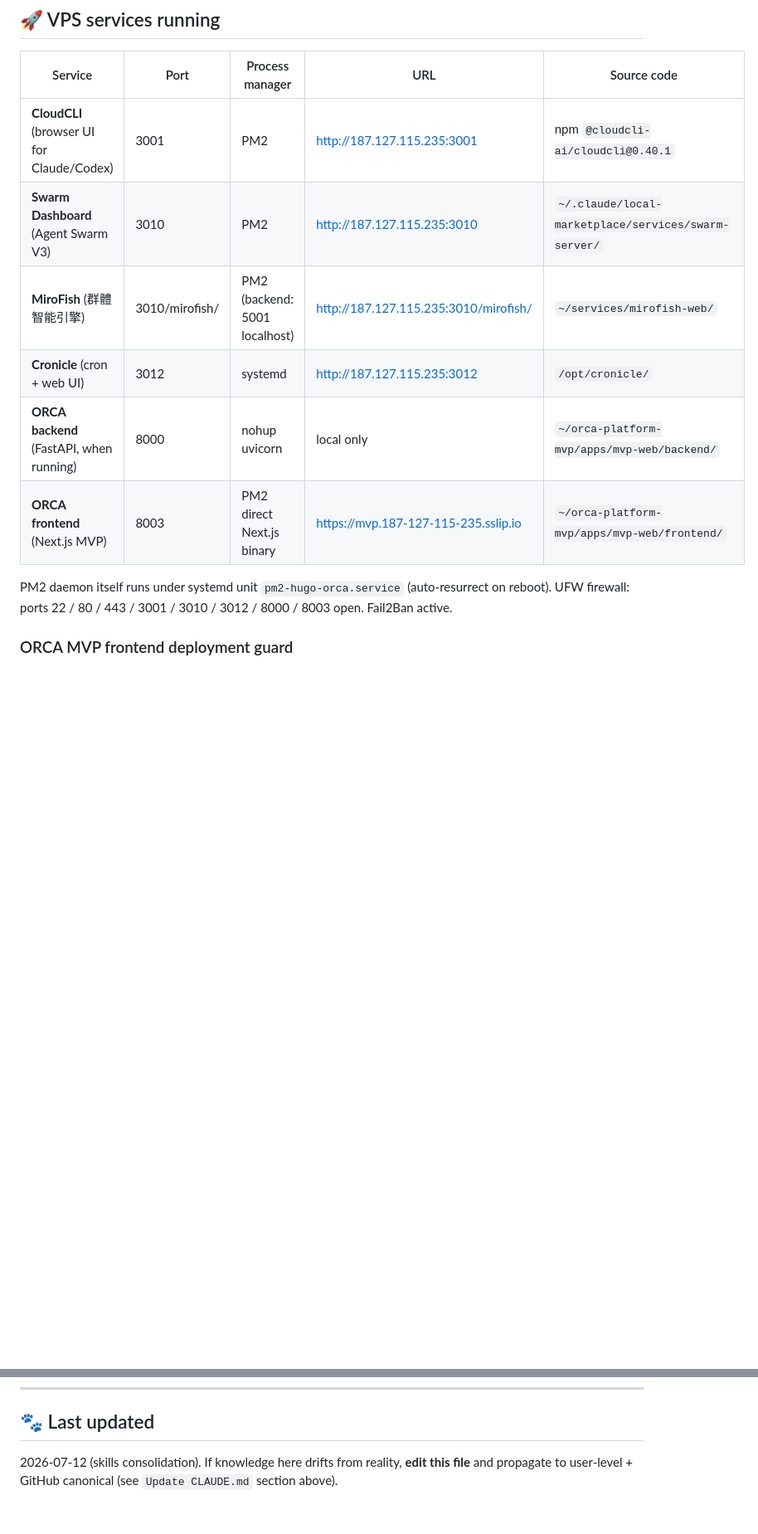
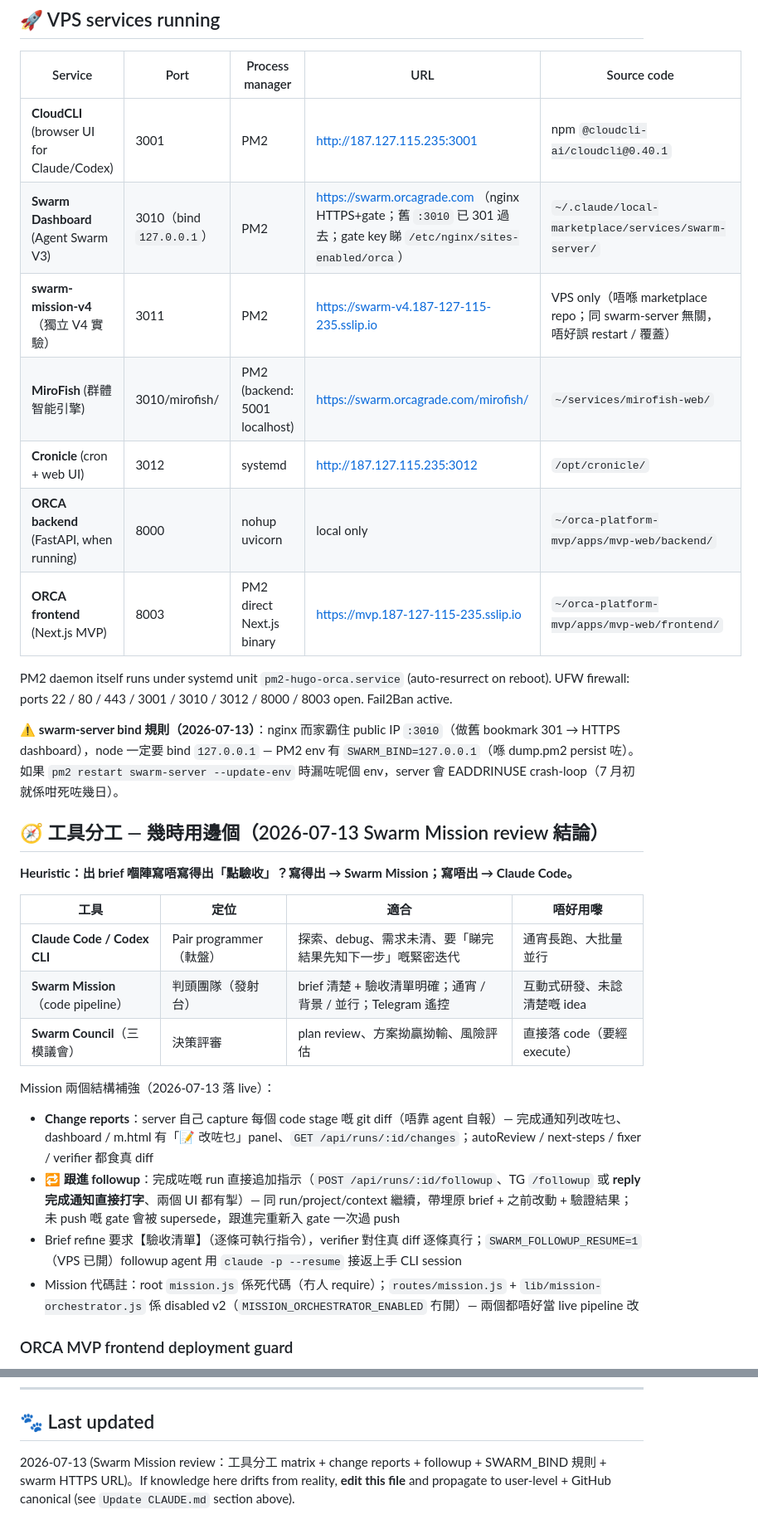
Before and after one commit to polarislt0710/claude-skills-hugo, a Markdown page: docs/INFRASTRUCTURE-MAC.md, 2 parts joined by grey strips. Shown at 83% size. Rendered like a GitHub page; blank space fills up the shorter version.

Commit message:
docs: tool-division matrix (Claude Code vs Mission vs Council) + swarm HTTPS/bind rules + change-report/followup features
Co-Authored-By: Claude Fable 5 <noreply@anthropic.com>

```diff
--- a/docs/INFRASTRUCTURE-MAC.md
+++ b/docs/INFRASTRUCTURE-MAC.md
@@ -47,13 +47,32 @@ Run shell commands on VPS via `ssh orca '<cmd>'`. Interactive bash needed for NV
 | Service | Port | Process manager | URL | Source code |
 |---|---|---|---|---|
 | **CloudCLI** (browser UI for Claude/Codex) | 3001 | PM2 | http://187.127.115.235:3001 | npm `@cloudcli-ai/cloudcli@0.40.1` |
-| **Swarm Dashboard** (Agent Swarm V3) | 3010 | PM2 | http://187.127.115.235:3010 | `~/.claude/local-marketplace/services/swarm-server/` |
-| **MiroFish** (群體智能引擎) | 3010/mirofish/ | PM2 (backend: 5001 localhost) | http://187.127.115.235:3010/mirofish/ | `~/services/mirofish-web/` |
+| **Swarm Dashboard** (Agent Swarm V3) | 3010（bind `127.0.0.1`） | PM2 | https://swarm.orcagrade.com （nginx HTTPS+gate；舊 `:3010` 已 301 過去；gate key 睇 `/etc/nginx/sites-enabled/orca`） | `~/.claude/local-marketplace/services/swarm-server/` |
+| **swarm-mission-v4**（獨立 V4 實驗） | 3011 | PM2 | https://swarm-v4.187-127-115-235.sslip.io | VPS only（唔喺 marketplace repo；同 swarm-server 無關，唔好誤 restart / 覆蓋） |
+| **MiroFish** (群體智能引擎) | 3010/mirofish/ | PM2 (backend: 5001 localhost) | https://swarm.orcagrade.com/mirofish/ | `~/services/mirofish-web/` |
 | **Cronicle** (cron + web UI) | 3012 | systemd | http://187.127.115.235:3012 | `/opt/cronicle/` |
 | **ORCA backend** (FastAPI, when running) | 8000 | nohup uvicorn | local only | `~/orca-platform-mvp/apps/mvp-web/backend/` |
 | **ORCA frontend** (Next.js MVP) | 8003 | PM2 direct Next.js binary | https://mvp.187-127-115-235.sslip.io | `~/orca-platform-mvp/apps/mvp-web/frontend/` |
 
 PM2 daemon itself runs under systemd unit `pm2-hugo-orca.service` (auto-resurrect on reboot). UFW firewall: ports 22 / 80 / 443 / 3001 / 3010 / 3012 / 8000 / 8003 open. Fail2Ban active.
+
+**⚠️ swarm-server bind 規則（2026-07-13）**：nginx 而家霸住 public IP `:3010`（做舊 bookmark 301 → HTTPS dashboard），node 一定要 bind `127.0.0.1` — PM2 env 有 `SWARM_BIND=127.0.0.1`（喺 dump.pm2 persist 咗）。如果 `pm2 restart swarm-server --update-env` 時漏咗呢個 env，server 會 EADDRINUSE crash-loop（7 月初就係咁死咗幾日）。
+
+## 🧭 工具分工 — 幾時用邊個（2026-07-13 Swarm Mission review 結論）
+
+**Heuristic：出 brief 嗰陣寫唔寫得出「點驗收」？寫得出 → Swarm Mission；寫唔出 → Claude Code。**
+
+| 工具 | 定位 | 適合 | 唔好用嚟 |
+|---|---|---|---|
+| **Claude Code / Codex CLI** | Pair programmer（軚盤） | 探索、debug、需求未清、要「睇完結果先知下一步」嘅緊密迭代 | 通宵長跑、大批量並行 |
+| **Swarm Mission**（code pipeline） | 判頭團隊（發射台） | brief 清楚 + 驗收清單明確；通宵 / 背景 / 並行；Telegram 遙控 | 互動式研發、未諗清楚嘅 idea |
+| **Swarm Council**（三模議會） | 決策評審 | plan review、方案拗贏拗輸、風險評估 | 直接落 code（要經 execute） |
+
+Mission 兩個結構補強（2026-07-13 落 live）：
+- **Change reports**：server 自己 capture 每個 code stage 嘅 git diff（唔靠 agent 自報）— 完成通知列改咗乜、dashboard / m.html 有「📝 改咗乜」panel、`GET /api/runs/:id/changes`；autoReview / next-steps / fixer / verifier 都食真 diff
+- **🔁 跟進 followup**：完成咗嘅 run 直接追加指示（`POST /api/runs/:id/followup`、TG `/followup` 或 **reply 完成通知直接打字**、兩個 UI 都有掣）— 同 run/project/context 繼續，帶埋原 brief + 之前改動 + 驗證結果；未 push 嘅 gate 會被 supersede，跟進完重新入 gate 一次過 push
+- Brief refine 要求【驗收清單】（逐條可執行指令），verifier 對住真 diff 逐條真行；`SWARM_FOLLOWUP_RESUME=1`（VPS 已開）followup agent 用 `claude -p --resume` 接返上手 CLI session
+- Mission 代碼註：root `mission.js` 係死代碼（冇人 require）；`routes/mission.js` + `lib/mission-orchestrator.js` 係 disabled v2（`MISSION_ORCHESTRATOR_ENABLED` 冇開）— 兩個都唔好當 live pipeline 改
 
 ### ORCA MVP frontend deployment guard
 
@@ -311,4 +330,4 @@ What's been built so far:
 
 ## 🐾 Last updated
 
-2026-07-12 (skills consolidation). If knowledge here drifts from reality, **edit this file** and propagate to user-level + GitHub canonical (see `Update CLAUDE.md` section above).
+2026-07-13 (Swarm Mission review：工具分工 matrix + change reports + followup + SWARM_BIND 規則 + swarm HTTPS URL)。If knowledge here drifts from reality, **edit this file** and propagate to user-level + GitHub canonical (see `Update CLAUDE.md` section above).
```
